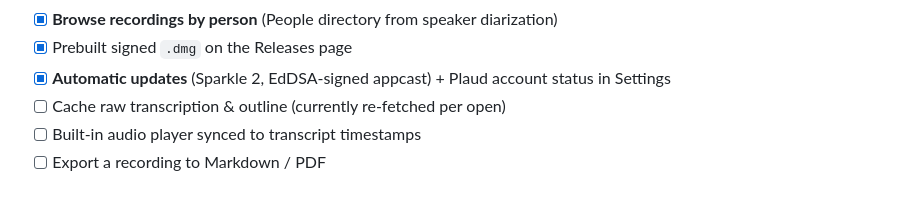
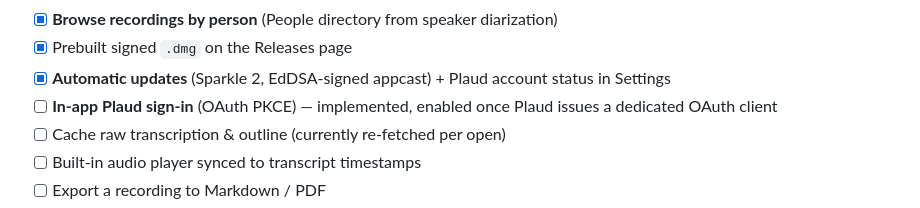
Before and after one commit to vincentlauriat/plaud-companion, a Markdown page: README.md, the part around the change. GitHub-like rendering.

Commit message:
docs: session 2026-10-20 notes, roadmap entry for in-app sign-in

```diff
--- a/README.md
+++ b/README.md
@@ -290,6 +290,7 @@ plaud-companion/
 - [x] **Browse recordings by person** (People directory from speaker diarization)
 - [x] Prebuilt signed `.dmg` on the Releases page
 - [x] **Automatic updates** (Sparkle 2, EdDSA-signed appcast) + Plaud account status in Settings
+- [ ] **In‑app Plaud sign‑in** (OAuth PKCE) — implemented, enabled once Plaud issues a dedicated OAuth client
 - [ ] Cache raw transcription & outline (currently re‑fetched per open)
 - [ ] Built‑in audio player synced to transcript timestamps
 - [ ] Export a recording to Markdown / PDF
```
Also changed, not shown: CHANGES.md (+4 -0 lines).
